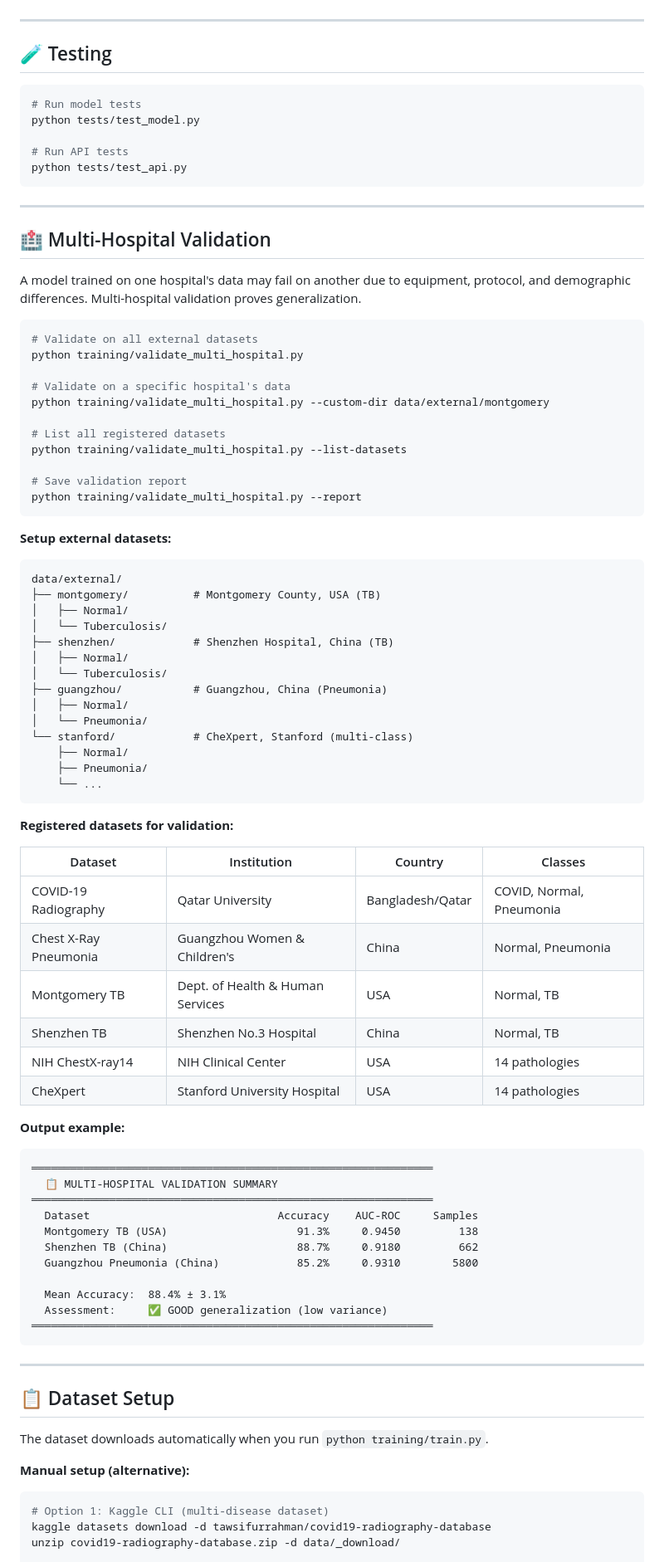
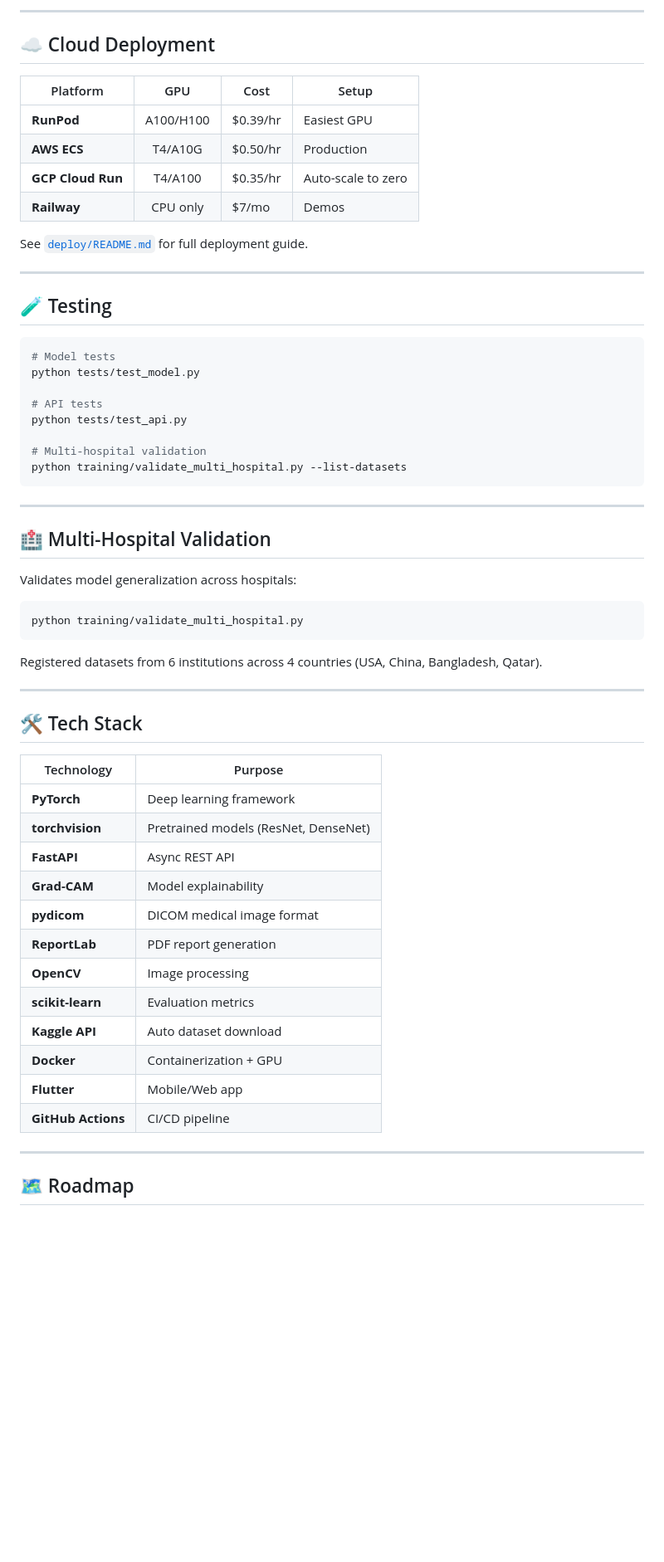
Before and after one commit to mohamedshhahat1/medical-ai-xray, a Markdown page: README.md, the part around one of its changes. Shown at 83% size. Rendered like a GitHub page; blank space fills up the shorter version.

````diff
--- a/README.md
+++ b/README.md
@@ -262,90 +372,63 @@ This ensures the model doesn't just predict "Pneumonia" for everything.
+---
+
+## ☁️ Cloud Deployment
+
+| Platform | GPU | Cost | Setup |
+|----------|:---:|------|-------|
+| **RunPod** | A100/H100 | $0.39/hr | Easiest GPU |
+| **AWS ECS** | T4/A10G | $0.50/hr | Production |
+| **GCP Cloud Run** | T4/A100 | $0.35/hr | Auto-scale to zero |
+| **Railway** | CPU only | $7/mo | Demos |
+
+See [`deploy/README.md`](deploy/README.md) for full deployment guide.
 
 ---
 
 ## 🧪 Testing
 
 ```bash
-# Run model tests
+# Model tests
 python tests/test_model.py
 
-# Run API tests
+# API tests
 python tests/test_api.py
+
+# Multi-hospital validation
+python training/validate_multi_hospital.py --list-datasets
 ```
 
 ---
 
 ## 🏥 Multi-Hospital Validation
 
-A model trained on one hospital's data may fail on another due to equipment, protocol, and demographic differences. Multi-hospital validation proves generalization.
+Validates model generalization across hospitals:
 
 ```bash
-# Validate on all external datasets
 python training/validate_multi_hospital.py
-
-# Validate on a specific hospital's data
-python training/validate_multi_hospital.py --custom-dir data/external/montgomery
-
-# List all registered datasets
-python training/validate_multi_hospital.py --list-datasets
-
-# Save validation report
-python training/validate_multi_hospital.py --report
 ```
 
-**Setup external datasets:**
-```
-data/external/
-├── montgomery/          # Montgomery County, USA (TB)
-│   ├── Normal/
-│   └── Tuberculosis/
-├── shenzhen/            # Shenzhen Hospital, China (TB)
-│   ├── Normal/
-│   └── Tuberculosis/
-├── guangzhou/           # Guangzhou, China (Pneumonia)
-│   ├── Normal/
-│   └── Pneumonia/
-└── stanford/            # CheXpert, Stanford (multi-class)
-    ├── Normal/
-    ├── Pneumonia/
-    └── ...
-```
-
-**Registered datasets for validation:**
-
-| Dataset | Institution | Country | Classes |
-|---------|------------|---------|---------|
-| COVID-19 Radiography | Qatar University | Bangladesh/Qatar | COVID, Normal, Pneumonia |
-| Chest X-Ray Pneumonia | Guangzhou Women & Children's | China | Normal, Pneumonia |
-| Montgomery TB | Dept. of Health & Human Services | USA | Normal, TB |
-| Shenzhen TB | Shenzhen No.3 Hospital | China | Normal, TB |
-| NIH ChestX-ray14 | NIH Clinical Center | USA | 14 pathologies |
-| CheXpert | Stanford University Hospital | USA | 14 pathologies |
-
-**Output example:**
-```
-══════════════════════════════════════════════════════════════
-  📋 MULTI-HOSPITAL VALIDATION SUMMARY
-══════════════════════════════════════════════════════════════
-  Dataset                             Accuracy    AUC-ROC     Samples
-  Montgomery TB (USA)                    91.3%     0.9450         138
-  Shenzhen TB (China)                    88.7%     0.9180         662
-  Guangzhou Pneumonia (China)            85.2%     0.9310        5800
-
-  Mean Accuracy:  88.4% ± 3.1%
-  Assessment:     ✅ GOOD generalization (low variance)
-══════════════════════════════════════════════════════════════
-```
+Registered datasets from 6 institutions across 4 countries (USA, China, Bangladesh, Qatar).
 
 ---
 
-## 📋 Dataset Setup
+## 🛠️ Tech Stack
 
-The dataset downloads automatically when you run `python training/train.py`.
+| Technology | Purpose |
+|-----------|---------|
+| **PyTorch** | Deep learning framework |
+| **torchvision** | Pretrained models (ResNet, DenseNet) |
+| **FastAPI** | Async REST API |
+| **Grad-CAM** | Model explainability |
+| **pydicom** | DICOM medical image format |
+| **ReportLab** | PDF report generation |
+| **OpenCV** | Image processing |
+| **scikit-learn** | Evaluation metrics |
+| **Kaggle API** | Auto dataset download |
+| **Docker** | Containerization + GPU |
+| **Flutter** | Mobile/Web app |
+| **GitHub Actions** | CI/CD pipeline |
 
-**Manual setup (alternative):**
+---
 
-```bash
-# Option 1: Kaggle CLI (multi-disease dataset)
-kaggle datasets download -d tawsifurrahman/covid19-radiography-database
-unzip covid19-radiography-database.zip -d data/_download/
+## 🗺️ Roadmap
 
````
Also changed, not shown: other parts of README.md (+288 -180 lines).
